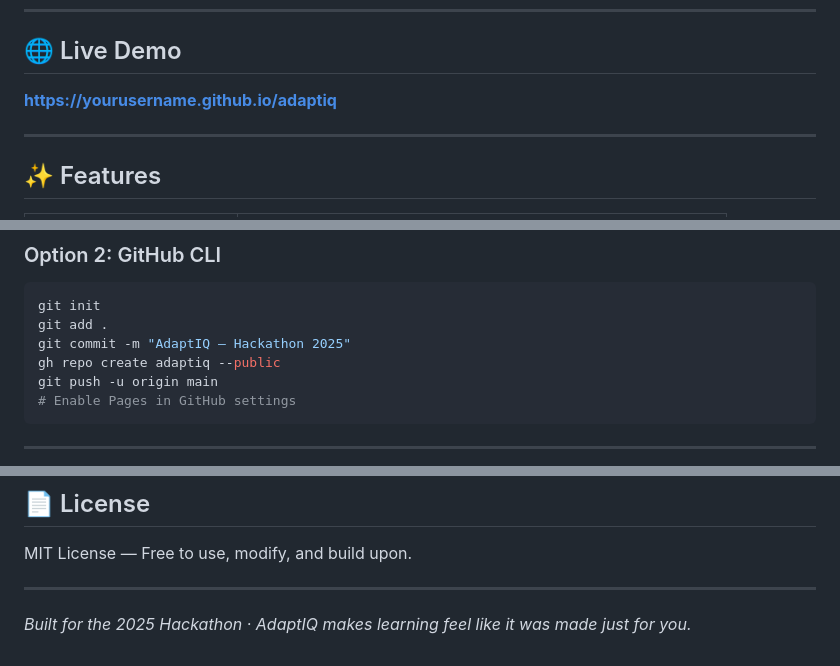
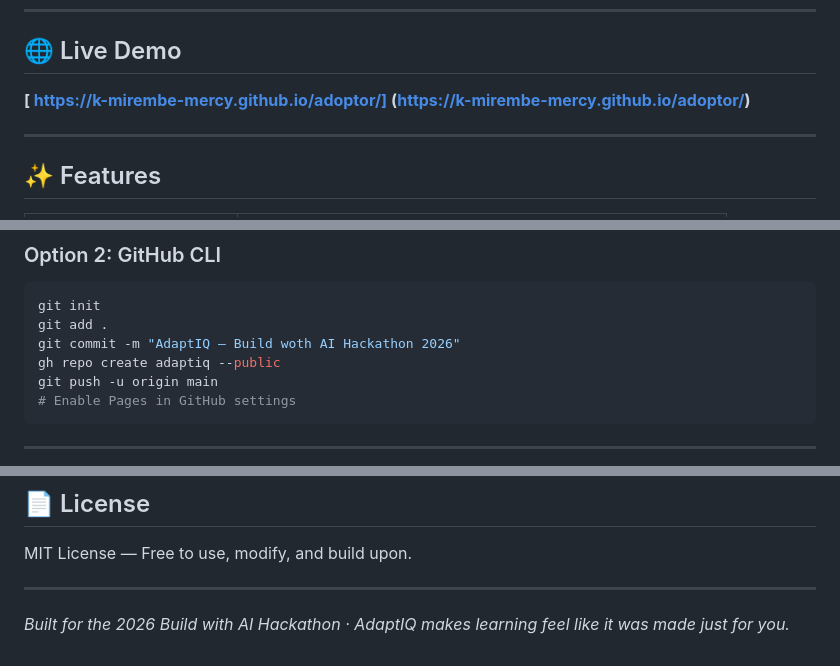
Before and after one commit to K-Mirembe-Mercy/adoptor, a Markdown page: README.md, 3 parts joined by grey strips. GitHub-like rendering.

Commit message:
Update README for 2026 Hackathon details
Customizing it

````diff
--- a/README.md
+++ b/README.md
@@ -8,7 +8,8 @@ AdaptIQ is an AI-powered adaptive learning platform that creates a personalized
 
 ## 🌐 Live Demo
 
-**[https://yourusername.github.io/adaptiq](https://yourusername.github.io/adaptiq)**
+**[ https://k-mirembe-mercy.github.io/adoptor/]
+(https://k-mirembe-mercy.github.io/adoptor/)**
 
 ---
 
@@ -37,7 +38,7 @@ AdaptIQ is an AI-powered adaptive learning platform that creates a personalized
 ```bash
 git init
 git add .
-git commit -m "AdaptIQ — Hackathon 2025"
+git commit -m "AdaptIQ — Build woth AI Hackathon 2026"
 gh repo create adaptiq --public
 git push -u origin main
 # Enable Pages in GitHub settings
@@ -106,4 +107,4 @@ MIT License — Free to use, modify, and build upon.
 
 ---
 
-*Built for the 2025 Hackathon · AdaptIQ makes learning feel like it was made just for you.*
+*Built for the 2026 Build with AI Hackathon · AdaptIQ makes learning feel like it was made just for you.*
````
